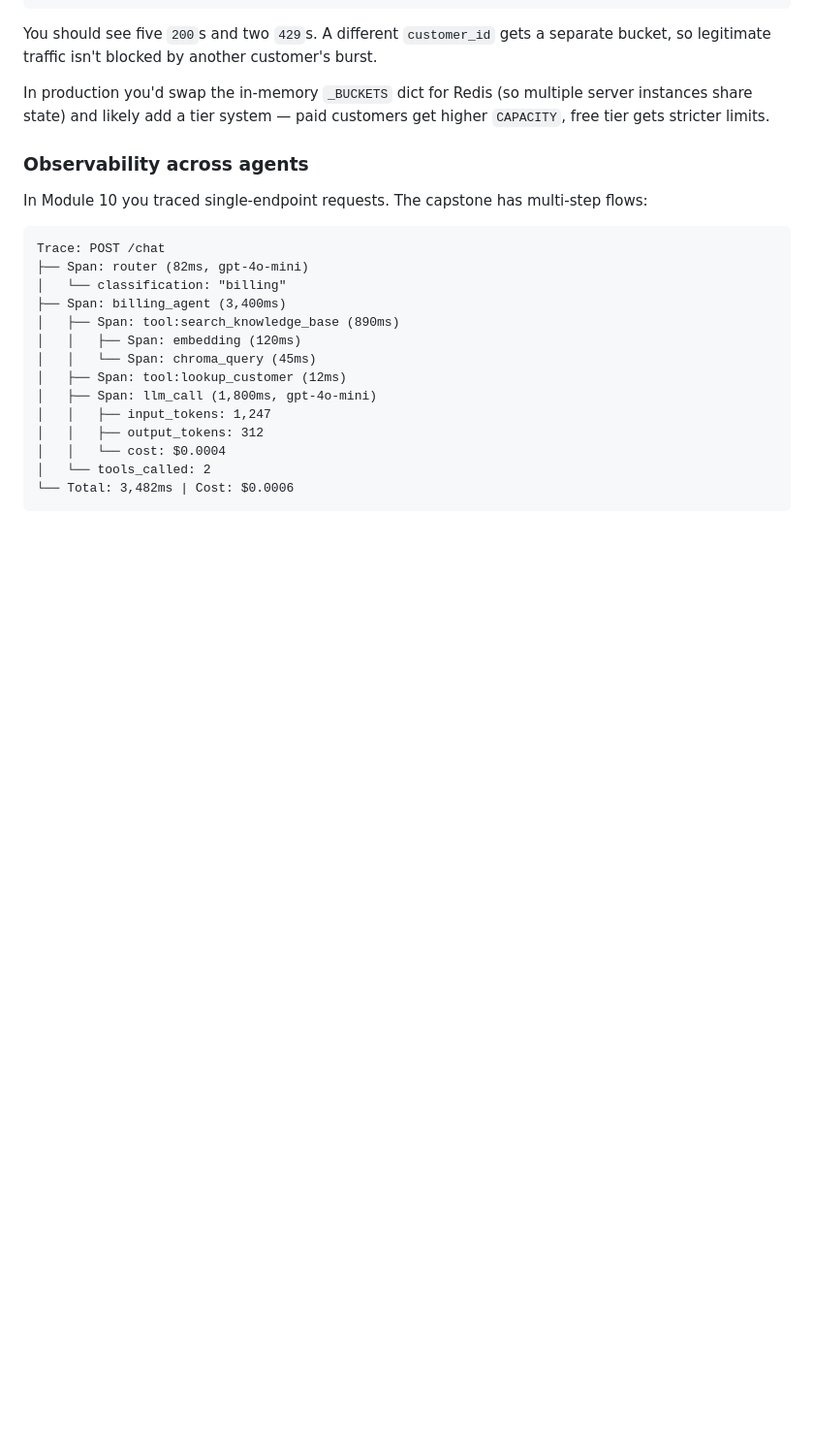
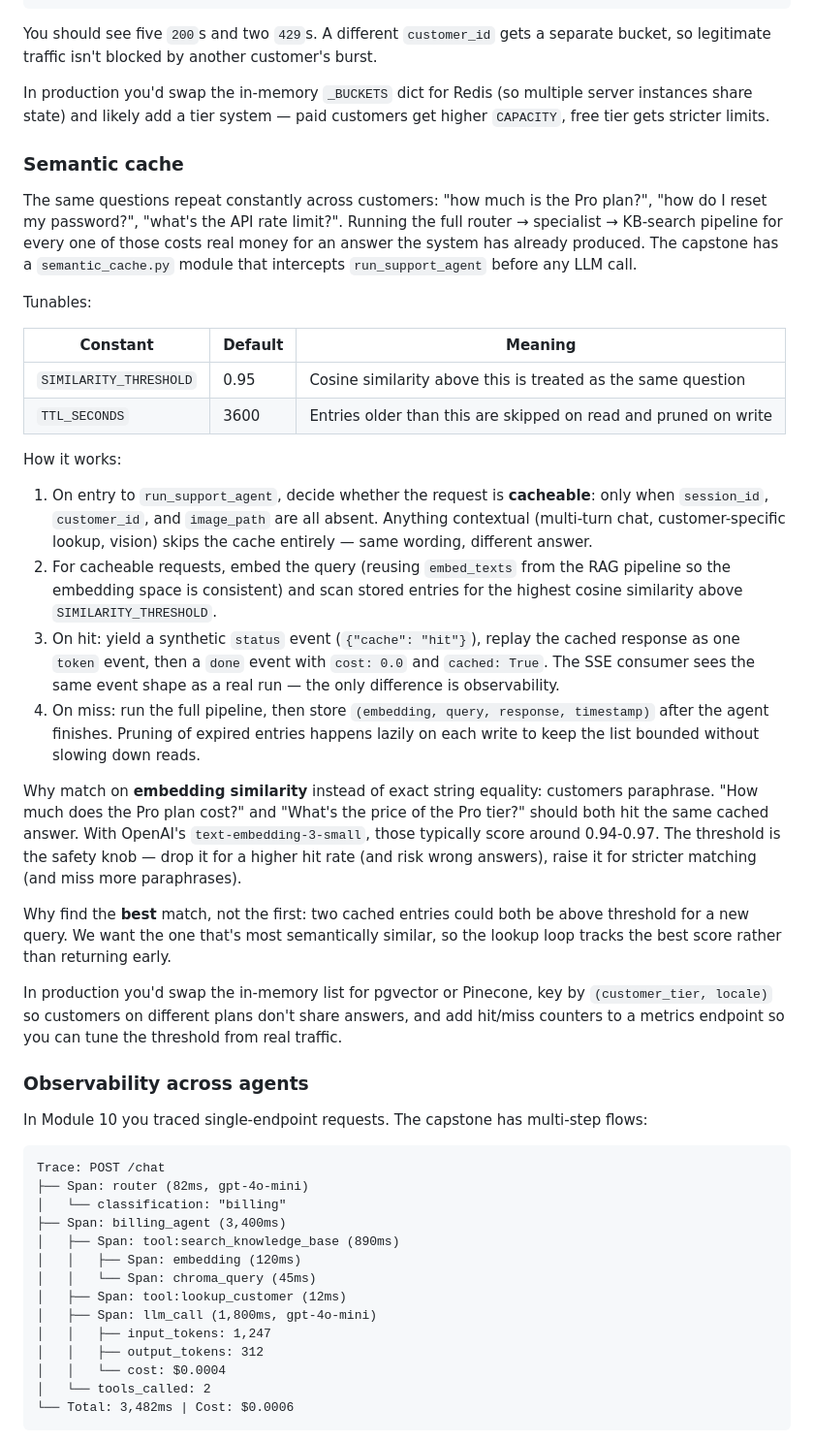
Before and after one commit to gusaiani/learning-ai-engineering, a Markdown page: 13-capstone/README.md, the part around the change. Shown at 97% size. Rendered like a GitHub page; blank space fills up the shorter version.

Commit message:
Document semantic cache (#11)
Adds a Concepts subsection covering tunables, the cacheable-request
predicate, the hit/miss event flow, and why matching is by embedding
similarity rather than exact string equality.

```diff
--- a/13-capstone/README.md
+++ b/13-capstone/README.md
@@ -256,6 +256,30 @@ wait
 You should see five `200`s and two `429`s. A different `customer_id` gets a separate bucket, so legitimate traffic isn't blocked by another customer's burst.
 
 In production you'd swap the in-memory `_BUCKETS` dict for Redis (so multiple server instances share state) and likely add a tier system — paid customers get higher `CAPACITY`, free tier gets stricter limits.
+
+### Semantic cache
+
+The same questions repeat constantly across customers: "how much is the Pro plan?", "how do I reset my password?", "what's the API rate limit?". Running the full router → specialist → KB-search pipeline for every one of those costs real money for an answer the system has already produced. The capstone has a `semantic_cache.py` module that intercepts `run_support_agent` before any LLM call.
+
+Tunables:
+
+| Constant               | Default | Meaning                                                       |
+| ---------------------- | ------- | ------------------------------------------------------------- |
+| `SIMILARITY_THRESHOLD` | 0.95    | Cosine similarity above this is treated as the same question  |
+| `TTL_SECONDS`          | 3600    | Entries older than this are skipped on read and pruned on write |
+
+How it works:
+
+1. On entry to `run_support_agent`, decide whether the request is **cacheable**: only when `session_id`, `customer_id`, and `image_path` are all absent. Anything contextual (multi-turn chat, customer-specific lookup, vision) skips the cache entirely — same wording, different answer.
+2. For cacheable requests, embed the query (reusing `embed_texts` from the RAG pipeline so the embedding space is consistent) and scan stored entries for the highest cosine similarity above `SIMILARITY_THRESHOLD`.
+3. On hit: yield a synthetic `status` event (`{"cache": "hit"}`), replay the cached response as one `token` event, then a `done` event with `cost: 0.0` and `cached: True`. The SSE consumer sees the same event shape as a real run — the only difference is observability.
+4. On miss: run the full pipeline, then store `(embedding, query, response, timestamp)` after the agent finishes. Pruning of expired entries happens lazily on each write to keep the list bounded without slowing down reads.
+
+Why match on **embedding similarity** instead of exact string equality: customers paraphrase. "How much does the Pro plan cost?" and "What's the price of the Pro tier?" should both hit the same cached answer. With OpenAI's `text-embedding-3-small`, those typically score around 0.94-0.97. The threshold is the safety knob — drop it for a higher hit rate (and risk wrong answers), raise it for stricter matching (and miss more paraphrases).
+
+Why find the **best** match, not the first: two cached entries could both be above threshold for a new query. We want the one that's most semantically similar, so the lookup loop tracks the best score rather than returning early.
+
+In production you'd swap the in-memory list for pgvector or Pinecone, key by `(customer_tier, locale)` so customers on different plans don't share answers, and add hit/miss counters to a metrics endpoint so you can tune the threshold from real traffic.
 
 ### Observability across agents
 
```
